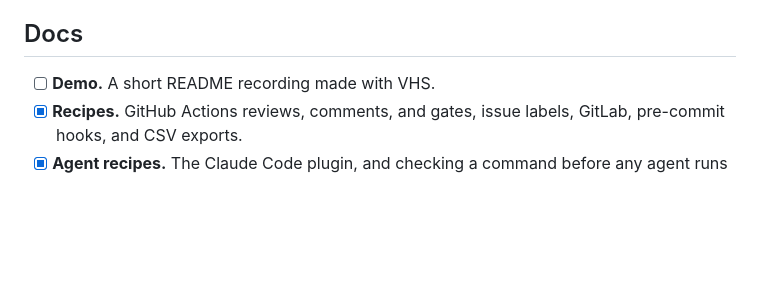
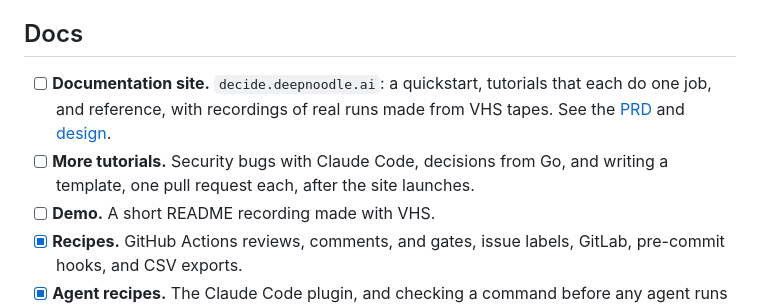
Before and after one commit to deepnoodle-ai/decide, a Markdown page: docs/roadmap.md, the part around the change. GitHub-like rendering; blank space fills up the shorter version.

Commit message:
docs: propose a documentation site at decide.deepnoodle.ai
Co-Authored-By: Claude Opus 5.5 <noreply@anthropic.com>

```diff
--- a/docs/roadmap.md
+++ b/docs/roadmap.md
@@ -107,6 +107,13 @@ off, or remove them, as they land.
 
 ## Docs
 
+- [ ] **Documentation site.** `decide.deepnoodle.ai`: a quickstart,
+      tutorials that each do one job, and reference, with recordings of
+      real runs made from VHS tapes. See the
+      [PRD](prds/docs-site.md) and [design](design/docs-site.md).
+- [ ] **More tutorials.** Security bugs with Claude Code, decisions from
+      Go, and writing a template, one pull request each, after the site
+      launches.
 - [ ] **Demo.** A short README recording made with VHS.
 - [x] **Recipes.** GitHub Actions reviews, comments, and gates, issue
       labels, GitLab, pre-commit hooks, and CSV exports.
```
Also changed, not shown: docs/design/docs-site.md (added, +312 -0 lines), docs/prds/docs-site.md (added, +215 -0 lines).
